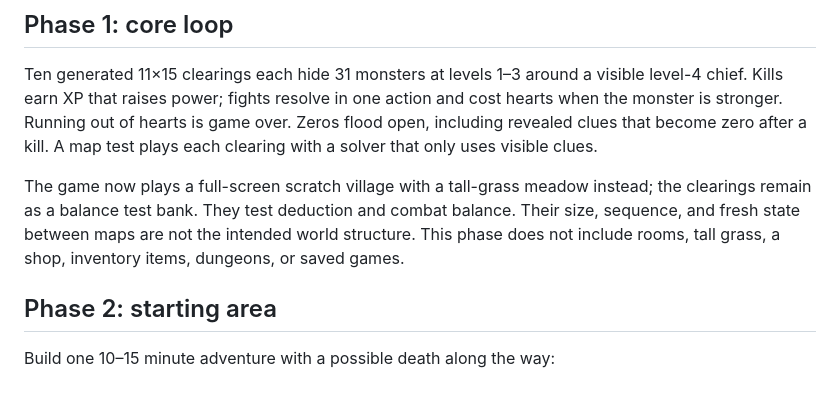
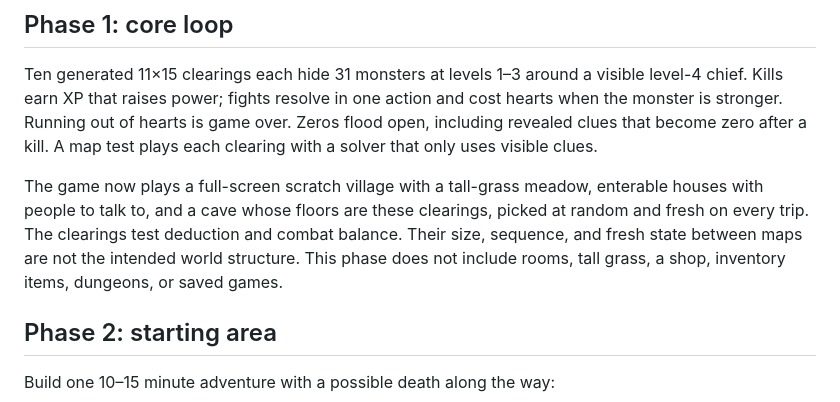
Before and after one commit to aslakhol/sweeper-quest, a Markdown page: docs/roadmap.md, the part around the change. Rendered like a GitHub page.

```diff
--- a/docs/roadmap.md
+++ b/docs/roadmap.md
@@ -6,7 +6,7 @@
 
 Ten generated 11×15 clearings each hide 31 monsters at levels 1–3 around a visible level-4 chief. Kills earn XP that raises power; fights resolve in one action and cost hearts when the monster is stronger. Running out of hearts is game over. Zeros flood open, including revealed clues that become zero after a kill. A map test plays each clearing with a solver that only uses visible clues.
 
-The game now plays a full-screen scratch village with a tall-grass meadow instead; the clearings remain as a balance test bank. They test deduction and combat balance. Their size, sequence, and fresh state between maps are not the intended world structure. This phase does not include rooms, tall grass, a shop, inventory items, dungeons, or saved games.
+The game now plays a full-screen scratch village with a tall-grass meadow, enterable houses with people to talk to, and a cave whose floors are these clearings, picked at random and fresh on every trip. The clearings test deduction and combat balance. Their size, sequence, and fresh state between maps are not the intended world structure. This phase does not include rooms, tall grass, a shop, inventory items, dungeons, or saved games.
 
 ## Phase 2: starting area
 
```
Also changed, not shown: README.md (+20 -9 lines).
